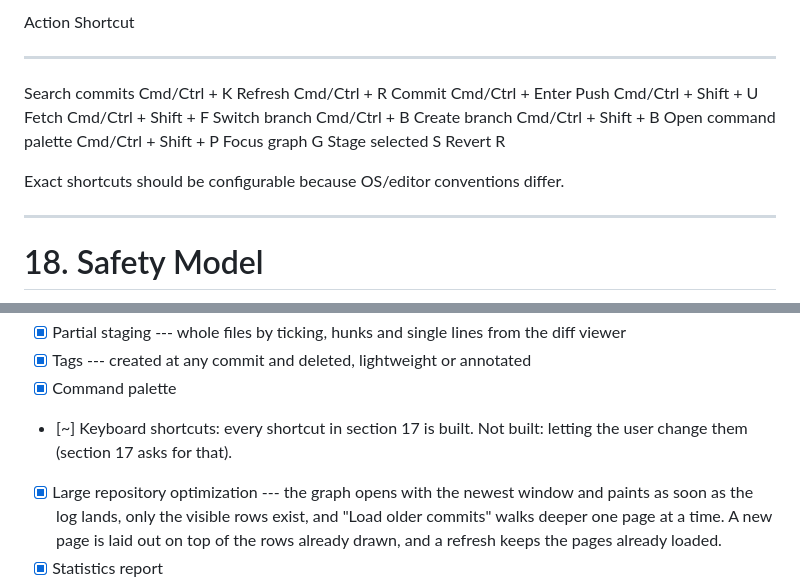
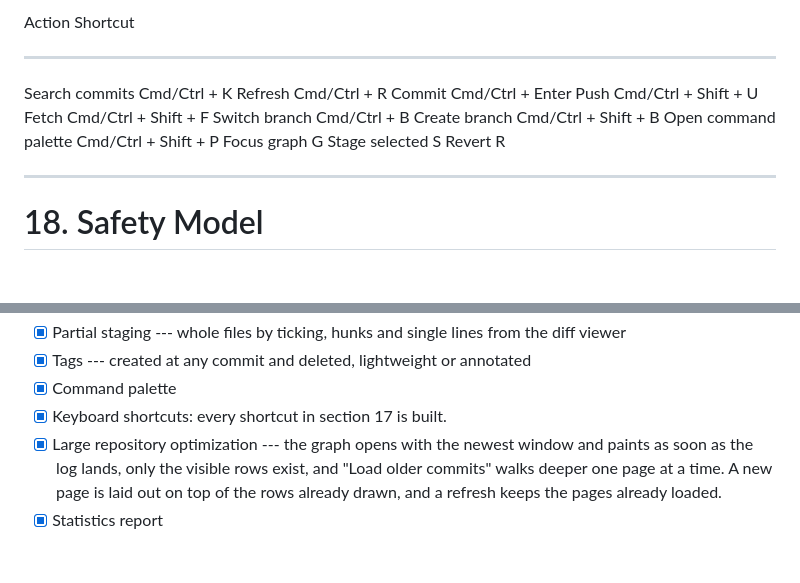
Before and after one commit to tgomilar/gitkeen, a Markdown page: plan.md, 2 parts joined by grey strips. GitHub-like rendering; blank space fills up the shorter version.

Commit message:
docs: drop user-configurable shortcuts from the plan

```diff
--- a/plan.md
+++ b/plan.md
@@ -659,9 +659,6 @@ Potential examples:
   Stage selected         S
   Revert                 R
 
-Exact shortcuts should be configurable because OS/editor conventions
-differ.
-
 ------------------------------------------------------------------------
 
 # 18. Safety Model
@@ -1130,8 +1127,7 @@ product value is the **interaction model around the Git DAG**.
     from the diff viewer
 -   [x] Tags --- created at any commit and deleted, lightweight or annotated
 -   [x] Command palette
--   [~] Keyboard shortcuts: every shortcut in section 17 is built. Not
-    built: letting the user change them (section 17 asks for that).
+-   [x] Keyboard shortcuts: every shortcut in section 17 is built.
 -   [x] Large repository optimization --- the graph opens with the newest
     window and paints as soon as the log lands, only the visible rows exist,
     and "Load older commits" walks deeper one page at a time. A new page is
```
